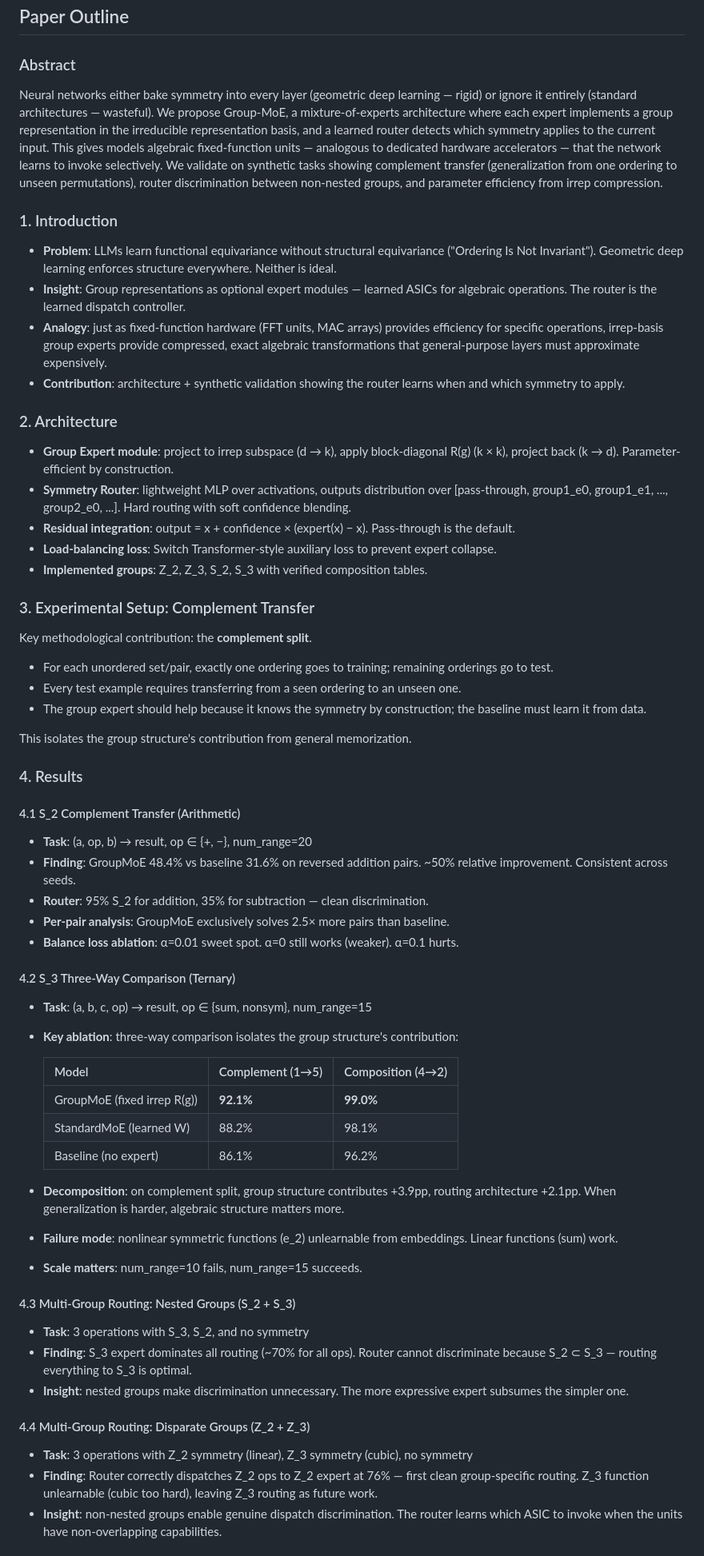
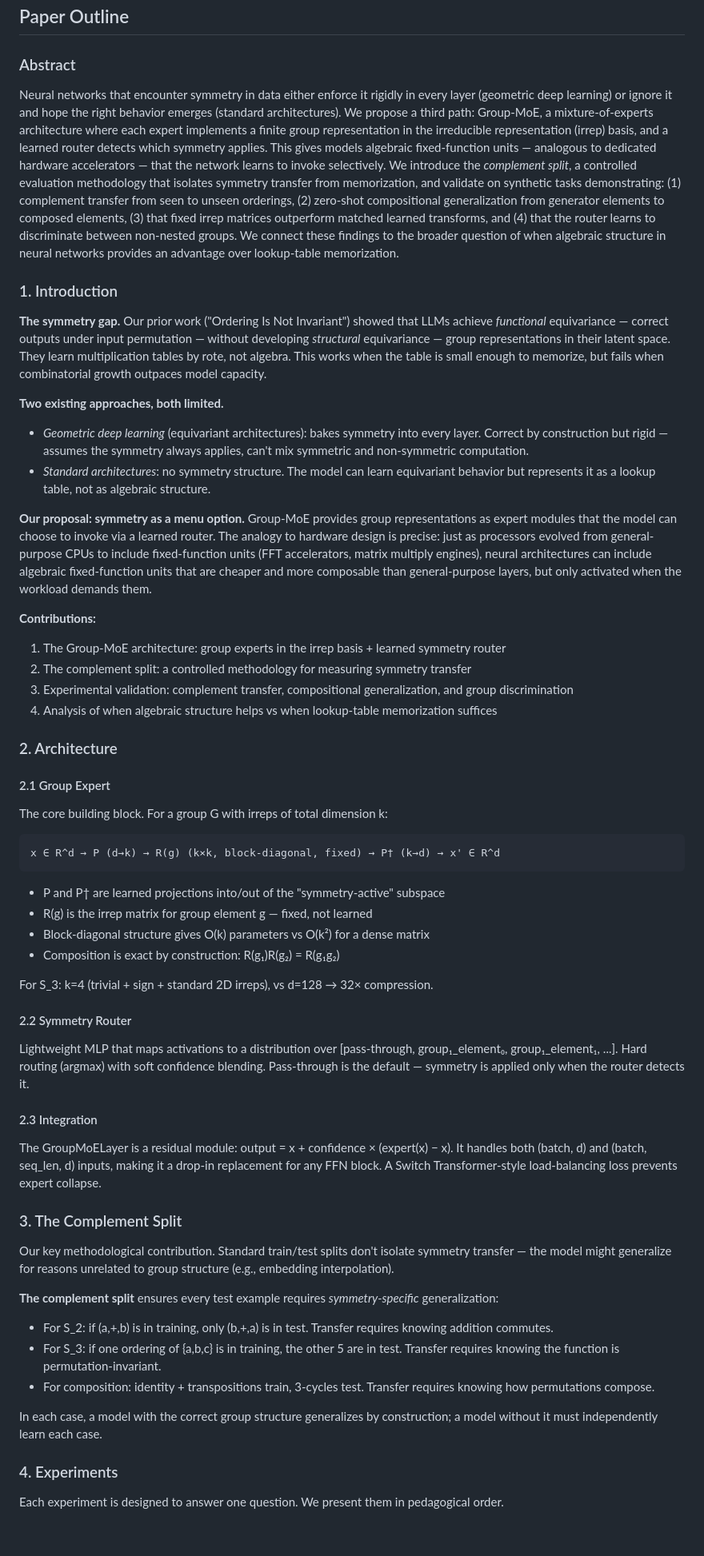
Before and after one commit to rjwalters/group-moe, a Markdown page: docs/paper_outline.md, the part around one of its changes. Shown at 80% size. GitHub-like rendering; blank space fills up the shorter version.

````diff
--- a/docs/paper_outline.md
+++ b/docs/paper_outline.md
@@ -4,63 +4,58 @@
 
 ### Abstract
 
-Neural networks either bake symmetry into every layer (geometric deep learning — rigid) or ignore it entirely (standard architectures — wasteful). We propose Group-MoE, a mixture-of-experts architecture where each expert implements a group representation in the irreducible representation basis, and a learned router detects which symmetry applies to the current input. This gives models algebraic fixed-function units — analogous to dedicated hardware accelerators — that the network learns to invoke selectively. We validate on synthetic tasks showing complement transfer (generalization from one ordering to unseen permutations), router discrimination between non-nested groups, and parameter efficiency from irrep compression.
+Neural networks that encounter symmetry in data either enforce it rigidly in every layer (geometric deep learning) or ignore it and hope the right behavior emerges (standard architectures). We propose a third path: Group-MoE, a mixture-of-experts architecture where each expert implements a finite group representation in the irreducible representation (irrep) basis, and a learned router detects which symmetry applies. This gives models algebraic fixed-function units — analogous to dedicated hardware accelerators — that the network learns to invoke selectively. We introduce the *complement split*, a controlled evaluation methodology that isolates symmetry transfer from memorization, and validate on synthetic tasks demonstrating: (1) complement transfer from seen to unseen orderings, (2) zero-shot compositional generalization from generator elements to composed elements, (3) that fixed irrep matrices outperform matched learned transforms, and (4) that the router learns to discriminate between non-nested groups. We connect these findings to the broader question of when algebraic structure in neural networks provides an advantage over lookup-table memorization.
 
 ### 1. Introduction
 
-- **Problem**: LLMs learn functional equivariance without structural equivariance ("Ordering Is Not Invariant"). Geometric deep learning enforces structure everywhere. Neither is ideal.
-- **Insight**: Group representations as optional expert modules — learned ASICs for algebraic operations. The router is the learned dispatch controller.
-- **Analogy**: just as fixed-function hardware (FFT units, MAC arrays) provides efficiency for specific operations, irrep-basis group experts provide compressed, exact algebraic transformations that general-purpose layers must approximate expensively.
-- **Contribution**: architecture + synthetic validation showing the router learns when and which symmetry to apply.
+**The symmetry gap.** Our prior work ("Ordering Is Not Invariant") showed that LLMs achieve *functional* equivariance — correct outputs under input permutation — without developing *structural* equivariance — group representations in their latent space. They learn multiplication tables by rote, not algebra. This works when the table is small enough to memorize, but fails when combinatorial growth outpaces model capacity.
+
+**Two existing approaches, both limited.**
+- *Geometric deep learning* (equivariant architectures): bakes symmetry into every layer. Correct by construction but rigid — assumes the symmetry always applies, can't mix symmetric and non-symmetric computation.
+- *Standard architectures*: no symmetry structure. The model can learn equivariant behavior but represents it as a lookup table, not as algebraic structure.
+
+**Our proposal: symmetry as a menu option.** Group-MoE provides group representations as expert modules that the model can choose to invoke via a learned router. The analogy to hardware design is precise: just as processors evolved from general-purpose CPUs to include fixed-function units (FFT accelerators, matrix multiply engines), neural architectures can include algebraic fixed-function units that are cheaper and more composable than general-purpose layers, but only activated when the workload demands them.
+
+**Contributions:**
+1. The Group-MoE architecture: group experts in the irrep basis + learned symmetry router
+2. The complement split: a controlled methodology for measuring symmetry transfer
+3. Experimental validation: complement transfer, compositional generalization, and group discrimination
+4. Analysis of when algebraic structure helps vs when lookup-table memorization suffices
 
 ### 2. Architecture
 
-- **Group Expert module**: project to irrep subspace (d → k), apply block-diagonal R(g) (k × k), project back (k → d). Parameter-efficient by construction.
-- **Symmetry Router**: lightweight MLP over activations, outputs distribution over [pass-through, group1_e0, group1_e1, ..., group2_e0, ...]. Hard routing with soft confidence blending.
-- **Residual integration**: output = x + confidence × (expert(x) − x). Pass-through is the default.
-- **Load-balancing loss**: Switch Transformer-style auxiliary loss to prevent expert collapse.
-- **Implemented groups**: Z_2, Z_3, S_2, S_3 with verified composition tables.
+#### 2.1 Group Expert
+The core building block. For a group G with irreps of total dimension k:
 
-### 3. Experimental Setup: Complement Transfer
+```
+x ∈ R^d → P (d→k) → R(g) (k×k, block-diagonal, fixed) → P† (k→d) → x' ∈ R^d
+```
 
-Key methodological contribution: the **complement split**.
+- P and P† are learned projections into/out of the "symmetry-active" subspace
+- R(g) is the irrep matrix for group element g — fixed, not learned
+- Block-diagonal structure gives O(k) parameters vs O(k²) for a dense matrix
+- Composition is exact by construction: R(g₁)R(g₂) = R(g₁g₂)
 
-- For each unordered set/pair, exactly one ordering goes to training; remaining orderings go to test.
-- Every test example requires transferring from a seen ordering to an unseen one.
-- The group expert should help because it knows the symmetry by construction; the baseline must learn it from data.
+For S_3: k=4 (trivial + sign + standard 2D irreps), vs d=128 → 32× compression.
 
-This isolates the group structure's contribution from general memorization.
+#### 2.2 Symmetry Router
+Lightweight MLP that maps activations to a distribution over [pass-through, group₁_element₀, group₁_element₁, ...]. Hard routing (argmax) with soft confidence blending. Pass-through is the default — symmetry is applied only when the router detects it.
 
-### 4. Results
+#### 2.3 Integration
+The GroupMoELayer is a residual module: output = x + confidence × (expert(x) − x). It handles both (batch, d) and (batch, seq_len, d) inputs, making it a drop-in replacement for any FFN block. A Switch Transformer-style load-balancing loss prevents expert collapse.
 
-#### 4.1 S_2 Complement Transfer (Arithmetic)
-- **Task**: (a, op, b) → result, op ∈ {+, −}, num_range=20
-- **Finding**: GroupMoE 48.4% vs baseline 31.6% on reversed addition pairs. ~50% relative improvement. Consistent across seeds.
-- **Router**: 95% S_2 for addition, 35% for subtraction — clean discrimination.
-- **Per-pair analysis**: GroupMoE exclusively solves 2.5× more pairs than baseline.
-- **Balance loss ablation**: α=0.01 sweet spot. α=0 still works (weaker). α=0.1 hurts.
+### 3. The Complement Split
 
-#### 4.2 S_3 Three-Way Comparison (Ternary)
-- **Task**: (a, b, c, op) → result, op ∈ {sum, nonsym}, num_range=15
-- **Key ablation**: three-way comparison isolates the group structure's contribution:
+Our key methodological contribution. Standard train/test splits don't isolate symmetry transfer — the model might generalize for reasons unrelated to group structure (e.g., embedding interpolation).
 
-  | Model | Complement (1→5) | Composition (4→2) |
-  |-------|------------------|-------------------|
-  | GroupMoE (fixed irrep R(g)) | **92.1%** | **99.0%** |
-  | StandardMoE (learned W) | 88.2% | 98.1% |
-  | Baseline (no expert) | 86.1% | 96.2% |
+**The complement split** ensures every test example requires *symmetry-specific* generalization:
+- For S_2: if (a,+,b) is in training, only (b,+,a) is in test. Transfer requires knowing addition commutes.
+- For S_3: if one ordering of {a,b,c} is in training, the other 5 are in test. Transfer requires knowing the function is permutation-invariant.
+- For composition: identity + transpositions train, 3-cycles test. Transfer requires knowing how permutations compose.
 
-- **Decomposition**: on complement split, group structure contributes +3.9pp, routing architecture +2.1pp. When generalization is harder, algebraic structure matters more.
-- **Failure mode**: nonlinear symmetric functions (e_2) unlearnable from embeddings. Linear functions (sum) work.
-- **Scale matters**: num_range=10 fails, num_range=15 succeeds.
+In each case, a model with the correct group structure generalizes by construction; a model without it must independently learn each case.
 
-#### 4.3 Multi-Group Routing: Nested Groups (S_2 + S_3)
-- **Task**: 3 operations with S_3, S_2, and no symmetry
-- **Finding**: S_3 expert dominates all routing (~70% for all ops). Router cannot discriminate because S_2 ⊂ S_3 — routing everything to S_3 is optimal.
-- **Insight**: nested groups make discrimination unnecessary. The more expressive expert subsumes the simpler one.
+### 4. Experiments
 
-#### 4.4 Multi-Group Routing: Disparate Groups (Z_2 + Z_3)
-- **Task**: 3 operations with Z_2 symmetry (linear), Z_3 symmetry (cubic), no symmetry
-- **Finding**: Router correctly dispatches Z_2 ops to Z_2 expert at 76% — first clean group-specific routing. Z_3 function unlearnable (cubic too hard), leaving Z_3 routing as future work.
-- **Insight**: non-nested groups enable genuine dispatch discrimination. The router learns which ASIC to invoke when the units have non-overlapping capabilities.
+Each experiment is designed to answer one question. We present them in pedagogical order.
 
````
Also changed, not shown: other parts of docs/paper_outline.md (+96 -47 lines).
